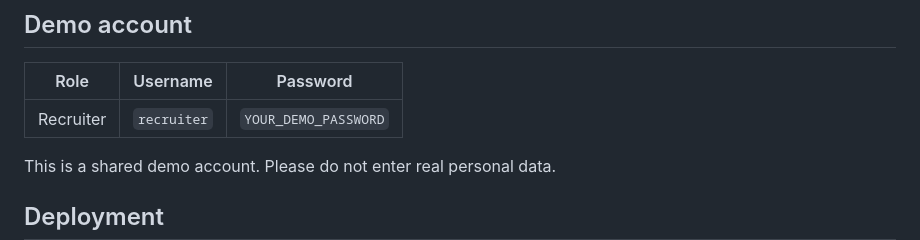
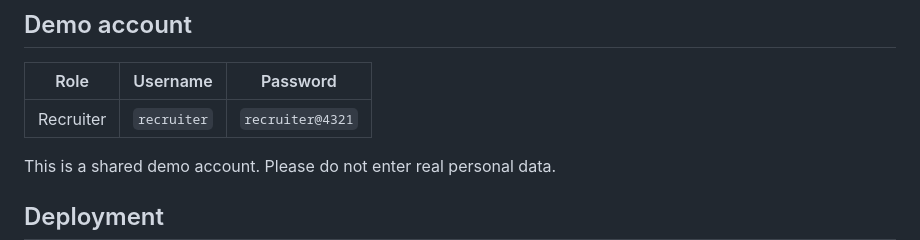
Before and after one commit to Sriveena47/TalentSphere-Elevate, a Markdown page: README.md, the part around the change. Drawn GitHub-style.

Commit message:
Change demo account password for recruiter
Updated demo account password for recruiter role.

```diff
--- a/README.md
+++ b/README.md
@@ -112,7 +112,7 @@ Or simply use the **Register** page to create your own recruiter or candidate ac
 
 | Role | Username | Password |
 |---|---|---|
-| Recruiter | `recruiter` | `YOUR_DEMO_PASSWORD` |
+| Recruiter | `recruiter` | `recruiter@4321` |
 
 This is a shared demo account. Please do not enter real personal data.
 
```
